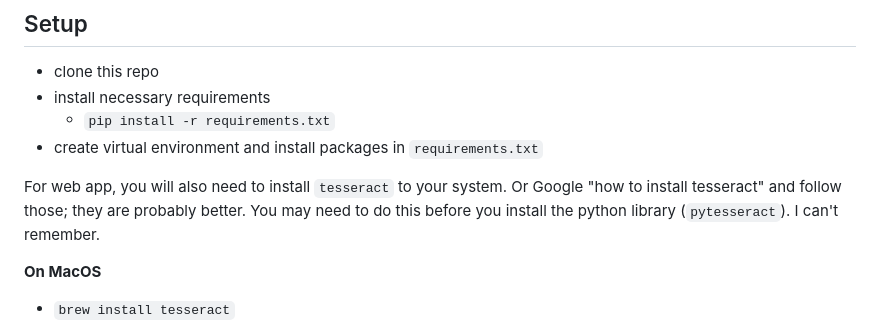
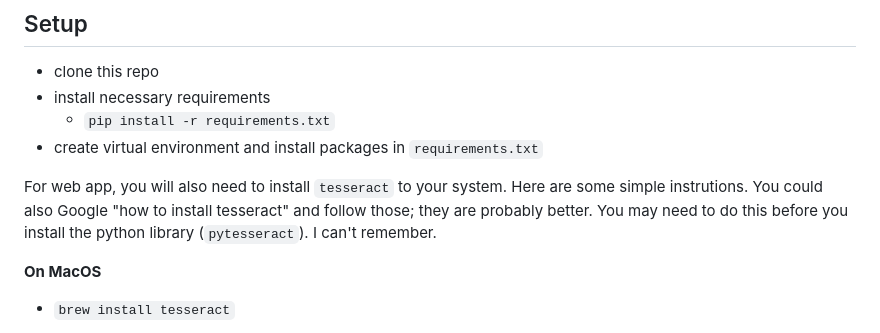
Before and after one commit to kbfreder/wordle-analysis, a Markdown page: README.md, the part around the change. GitHub-like rendering.

Commit message:
make README make sense

```diff
--- a/README.md
+++ b/README.md
@@ -23,7 +23,7 @@ This is not a wordle clone, nor a [wordle-bot](https://www.nytimes.com/interacti
 - create virtual environment and install packages in `requirements.txt`
 
 
-For web app, you will also need to install `tesseract` to your system. Or Google "how to install tesseract" and follow those; they are probably better. You may need to do this before you install the python library (`pytesseract`). I can't remember.
+For web app, you will also need to install `tesseract` to your system. Here are some simple instrutions. You could also Google "how to install tesseract" and follow those; they are probably better. You may need to do this before you install the python library (`pytesseract`). I can't remember.
 
 **On MacOS**
 - `brew install tesseract`
```
